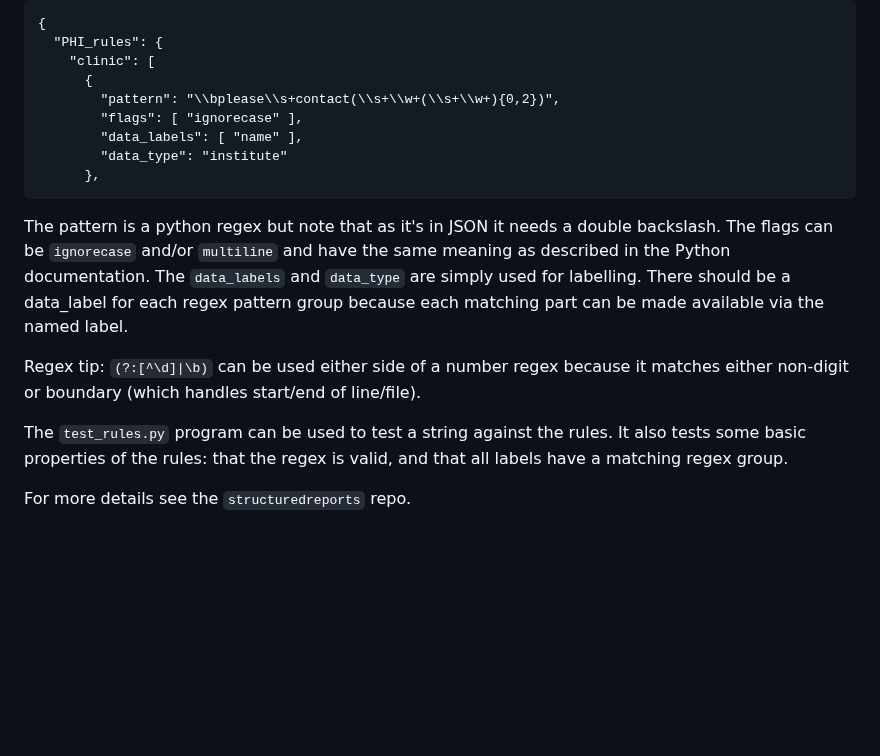
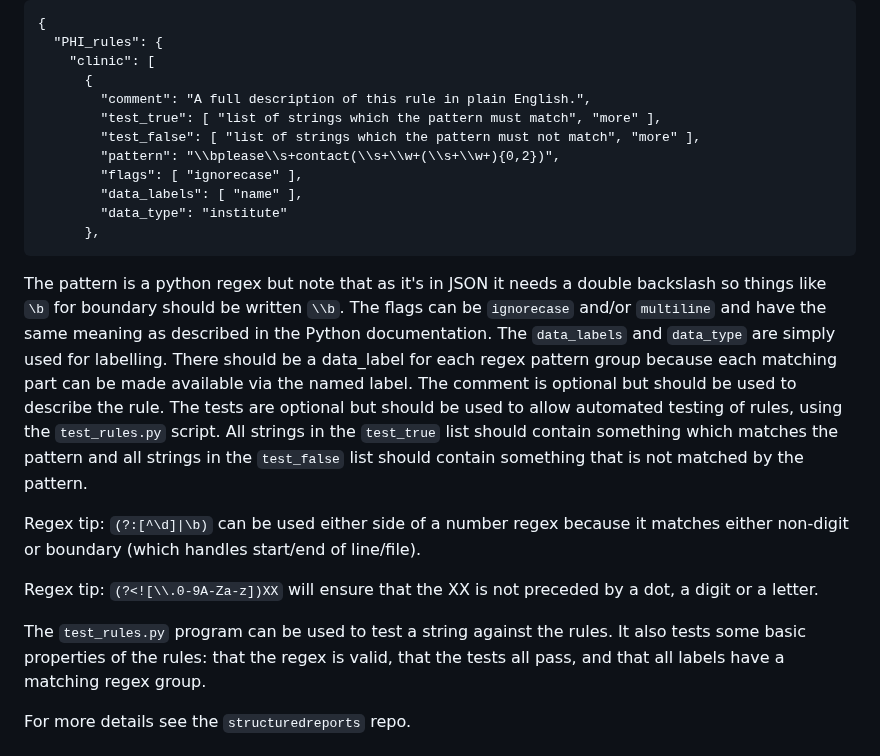
Before and after one commit to SMI/CogStack-SemEHR, a Markdown page: anonymisation/README.md, the part around the change. GitHub-like rendering; blank space fills up the shorter version.

````diff
--- a/anonymisation/README.md
+++ b/anonymisation/README.md
@@ -71,6 +71,9 @@ The rule file format is like this:
   "PHI_rules": {
     "clinic": [
       {
+        "comment": "A full description of this rule in plain English.",
+        "test_true": [ "list of strings which the pattern must match", "more" ],
+        "test_false": [ "list of strings which the pattern must not match", "more" ],
         "pattern": "\\bplease\\s+contact(\\s+\\w+(\\s+\\w+){0,2})",
         "flags": [ "ignorecase" ],
         "data_labels": [ "name" ],
@@ -79,19 +82,28 @@ The rule file format is like this:
 ```
 
 The pattern is a python regex but note that as it's in JSON it needs a
-double backslash. The flags can be `ignorecase` and/or `multiline` and
-have the same meaning as described in the Python documentation. The
-`data_labels` and `data_type` are simply used for labelling. There should
-be a data_label for each regex pattern group because each matching part
+double backslash so things like `\b` for boundary should be written `\\b`.
+The flags can be `ignorecase` and/or `multiline` and
+have the same meaning as described in the Python documentation.
+The `data_labels` and `data_type` are simply used for labelling.
+There should be a data_label for each regex pattern group because each matching part
 can be made available via the named label.
+The comment is optional but should be used to describe the rule.
+The tests are optional but should be used to allow automated testing of rules,
+using the `test_rules.py` script. All strings in the `test_true` list should
+contain something which matches the pattern and all strings in the `test_false` list
+should contain something that is not matched by the pattern.
 
 Regex tip: `(?:[^\d]|\b)` can be used either side of a number regex
 because it matches either non-digit or boundary (which handles start/end of
 line/file).
 
+Regex tip: `(?<![\\.0-9A-Za-z])XX` will ensure that the XX is not preceded
+by a dot, a digit or a letter.
+
 The `test_rules.py` program can be used to test a string against the rules.
 It also tests some basic properties of the rules: that the regex is valid,
-and that all labels have a matching regex group.
+that the tests all pass, and that all labels have a matching regex group.
 
 For more details see the `structuredreports` repo.
 
````
